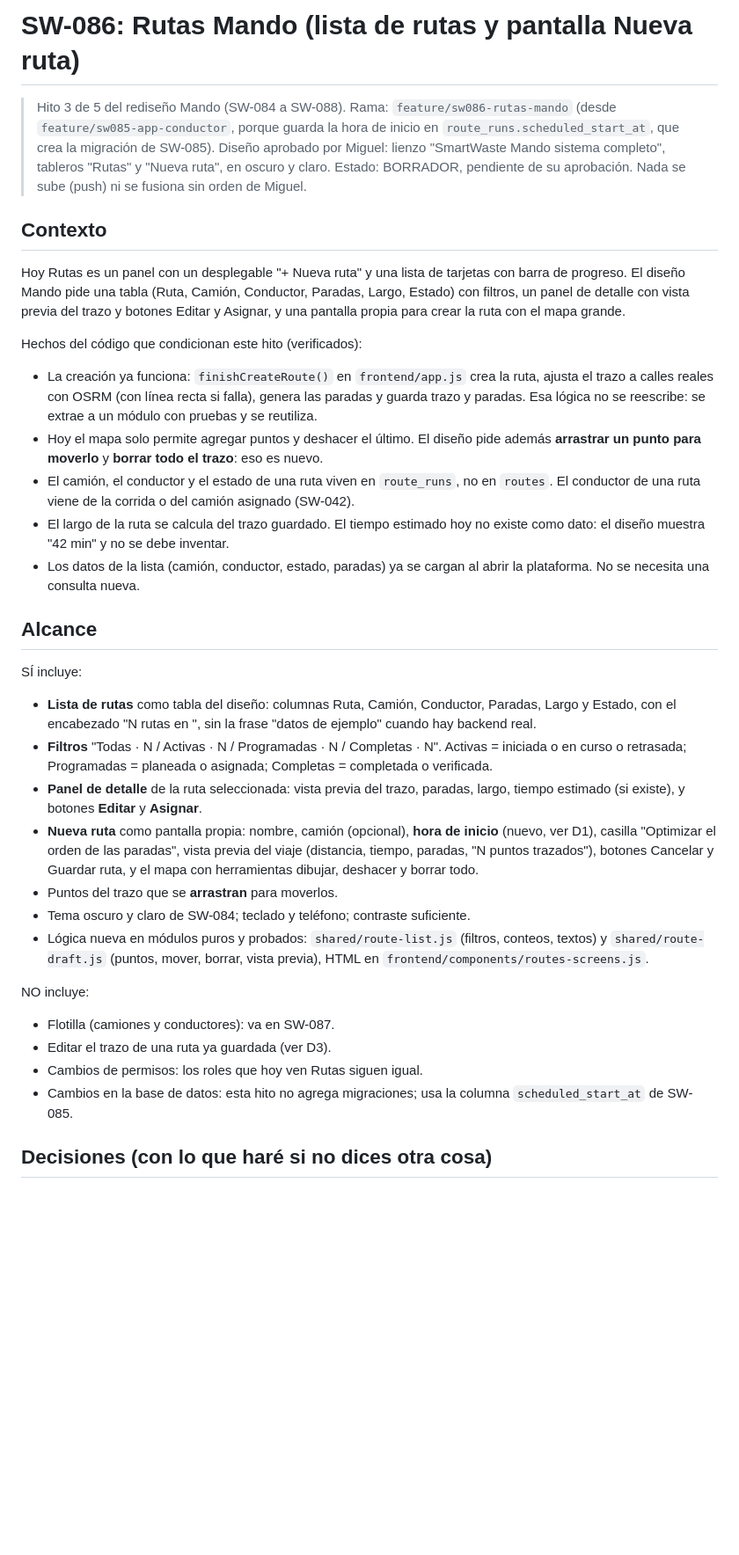
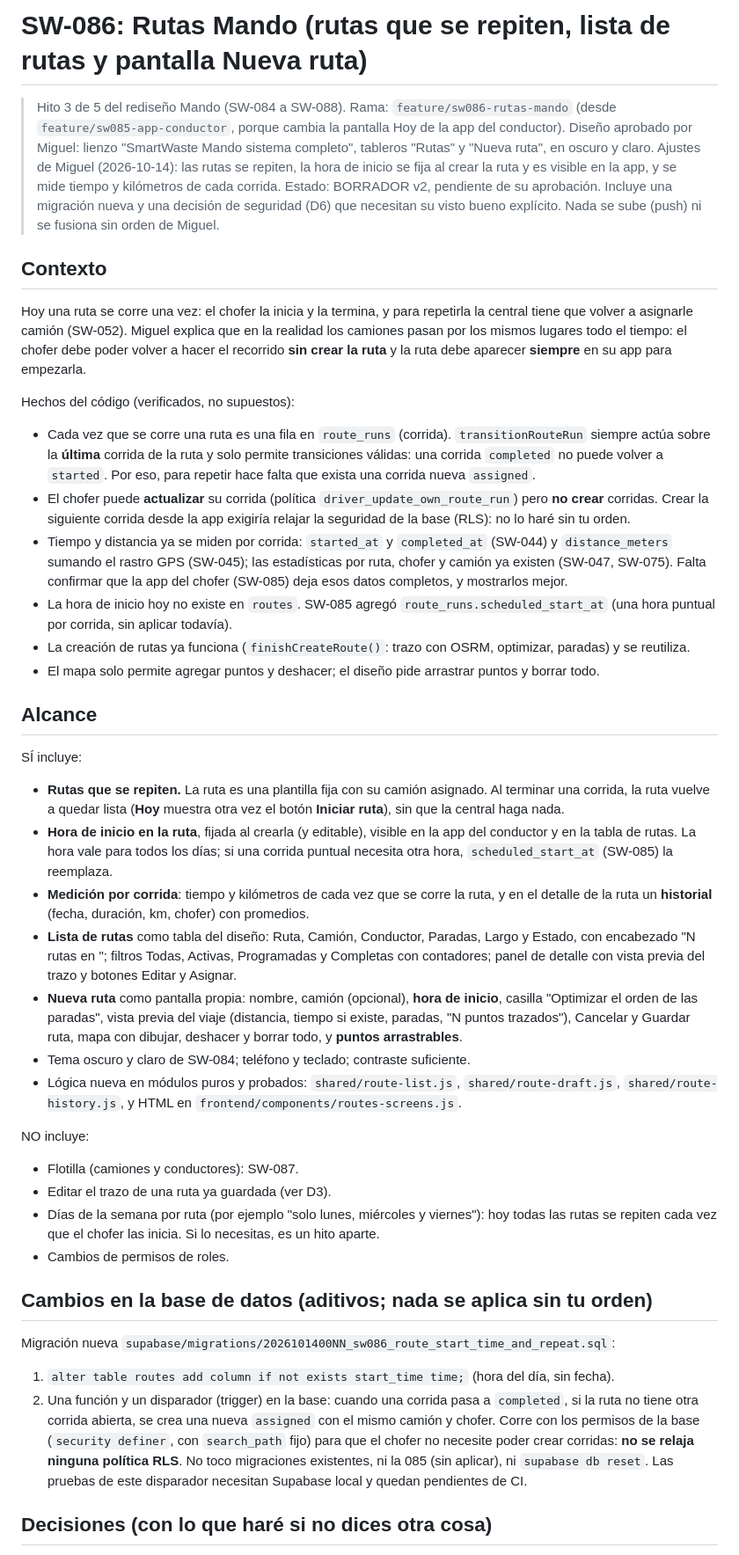
Before and after one commit to mtitservices2005-blip/SmartWaste, a Markdown page: specs/SW-086.md, the part around one of its changes. Shown at 88% size. GitHub-like rendering; blank space fills up the shorter version.

```diff
--- a/specs/SW-086.md
+++ b/specs/SW-086.md
@@ -1,33 +1,40 @@
-# SW-086: Rutas Mando (lista de rutas y pantalla Nueva ruta)
+# SW-086: Rutas Mando (rutas que se repiten, lista de rutas y pantalla Nueva ruta)
 
-> Hito 3 de 5 del rediseño Mando (SW-084 a SW-088). Rama: `feature/sw086-rutas-mando` (desde `feature/sw085-app-conductor`, porque guarda la hora de inicio en `route_runs.scheduled_start_at`, que crea la migración de SW-085).
-> Diseño aprobado por Miguel: lienzo "SmartWaste Mando sistema completo", tableros "Rutas" y "Nueva ruta", en oscuro y claro.
-> Estado: BORRADOR, pendiente de su aprobación. Nada se sube (push) ni se fusiona sin orden de Miguel.
+> Hito 3 de 5 del rediseño Mando (SW-084 a SW-088). Rama: `feature/sw086-rutas-mando` (desde `feature/sw085-app-conductor`, porque cambia la pantalla Hoy de la app del conductor).
+> Diseño aprobado por Miguel: lienzo "SmartWaste Mando sistema completo", tableros "Rutas" y "Nueva ruta", en oscuro y claro. Ajustes de Miguel (2026-10-14): las rutas se repiten, la hora de inicio se fija al crear la ruta y es visible en la app, y se mide tiempo y kilómetros de cada corrida.
+> Estado: BORRADOR v2, pendiente de su aprobación. Incluye una migración nueva y una decisión de seguridad (D6) que necesitan su visto bueno explícito. Nada se sube (push) ni se fusiona sin orden de Miguel.
 
 ## Contexto
-Hoy Rutas es un panel con un desplegable "+ Nueva ruta" y una lista de tarjetas con barra de progreso. El diseño Mando pide una tabla (Ruta, Camión, Conductor, Paradas, Largo, Estado) con filtros, un panel de detalle con vista previa del trazo y botones Editar y Asignar, y una pantalla propia para crear la ruta con el mapa grande.
+Hoy una ruta se corre una vez: el chofer la inicia y la termina, y para repetirla la central tiene que volver a asignarle camión (SW-052). Miguel explica que en la realidad los camiones pasan por los mismos lugares todo el tiempo: el chofer debe poder volver a hacer el recorrido **sin crear la ruta** y la ruta debe aparecer **siempre** en su app para empezarla.
 
-Hechos del código que condicionan este hito (verificados):
-- La creación ya funciona: `finishCreateRoute()` en `frontend/app.js` crea la ruta, ajusta el trazo a calles reales con OSRM (con línea recta si falla), genera las paradas y guarda trazo y paradas. Esa lógica no se reescribe: se extrae a un módulo con pruebas y se reutiliza.
-- Hoy el mapa solo permite agregar puntos y deshacer el último. El diseño pide además **arrastrar un punto para moverlo** y **borrar todo el trazo**: eso es nuevo.
-- El camión, el conductor y el estado de una ruta viven en `route_runs`, no en `routes`. El conductor de una ruta viene de la corrida o del camión asignado (SW-042).
-- El largo de la ruta se calcula del trazo guardado. El tiempo estimado hoy no existe como dato: el diseño muestra "42 min" y no se debe inventar.
-- Los datos de la lista (camión, conductor, estado, paradas) ya se cargan al abrir la plataforma. No se necesita una consulta nueva.
+Hechos del código (verificados, no supuestos):
+- Cada vez que se corre una ruta es una fila en `route_runs` (corrida). `transitionRouteRun` siempre actúa sobre la **última** corrida de la ruta y solo permite transiciones válidas: una corrida `completed` no puede volver a `started`. Por eso, para repetir hace falta que exista una corrida nueva `assigned`.
+- El chofer puede **actualizar** su corrida (política `driver_update_own_route_run`) pero **no crear** corridas. Crear la siguiente corrida desde la app exigiría relajar la seguridad de la base (RLS): no lo haré sin tu orden.
+- Tiempo y distancia ya se miden por corrida: `started_at` y `completed_at` (SW-044) y `distance_meters` sumando el rastro GPS (SW-045); las estadísticas por ruta, chofer y camión ya existen (SW-047, SW-075). Falta confirmar que la app del chofer (SW-085) deja esos datos completos, y mostrarlos mejor.
+- La hora de inicio hoy no existe en `routes`. SW-085 agregó `route_runs.scheduled_start_at` (una hora puntual por corrida, sin aplicar todavía).
+- La creación de rutas ya funciona (`finishCreateRoute()`: trazo con OSRM, optimizar, paradas) y se reutiliza.
+- El mapa solo permite agregar puntos y deshacer; el diseño pide arrastrar puntos y borrar todo.
 
 ## Alcance
 SÍ incluye:
-- **Lista de rutas** como tabla del diseño: columnas Ruta, Camión, Conductor, Paradas, Largo y Estado, con el encabezado "N rutas en <municipio>", sin la frase "datos de ejemplo" cuando hay backend real.
-- **Filtros** "Todas · N / Activas · N / Programadas · N / Completas · N". Activas = iniciada o en curso o retrasada; Programadas = planeada o asignada; Completas = completada o verificada.
-- **Panel de detalle** de la ruta seleccionada: vista previa del trazo, paradas, largo, tiempo estimado (si existe), y botones **Editar** y **Asignar**.
-- **Nueva ruta** como pantalla propia: nombre, camión (opcional), **hora de inicio** (nuevo, ver D1), casilla "Optimizar el orden de las paradas", vista previa del viaje (distancia, tiempo, paradas, "N puntos trazados"), botones Cancelar y Guardar ruta, y el mapa con herramientas dibujar, deshacer y borrar todo.
-- Puntos del trazo que se **arrastran** para moverlos.
-- Tema oscuro y claro de SW-084; teclado y teléfono; contraste suficiente.
-- Lógica nueva en módulos puros y probados: `shared/route-list.js` (filtros, conteos, textos) y `shared/route-draft.js` (puntos, mover, borrar, vista previa), HTML en `frontend/components/routes-screens.js`.
+- **Rutas que se repiten.** La ruta es una plantilla fija con su camión asignado. Al terminar una corrida, la ruta vuelve a quedar lista (**Hoy** muestra otra vez el botón **Iniciar ruta**), sin que la central haga nada.
+- **Hora de inicio en la ruta**, fijada al crearla (y editable), visible en la app del conductor y en la tabla de rutas. La hora vale para todos los días; si una corrida puntual necesita otra hora, `scheduled_start_at` (SW-085) la reemplaza.
+- **Medición por corrida**: tiempo y kilómetros de cada vez que se corre la ruta, y en el detalle de la ruta un **historial** (fecha, duración, km, chofer) con promedios.
+- **Lista de rutas** como tabla del diseño: Ruta, Camión, Conductor, Paradas, Largo y Estado, con encabezado "N rutas en <municipio>"; filtros Todas, Activas, Programadas y Completas con contadores; panel de detalle con vista previa del trazo y botones Editar y Asignar.
+- **Nueva ruta** como pantalla propia: nombre, camión (opcional), **hora de inicio**, casilla "Optimizar el orden de las paradas", vista previa del viaje (distancia, tiempo si existe, paradas, "N puntos trazados"), Cancelar y Guardar ruta, mapa con dibujar, deshacer y borrar todo, y **puntos arrastrables**.
+- Tema oscuro y claro de SW-084; teléfono y teclado; contraste suficiente.
+- Lógica nueva en módulos puros y probados: `shared/route-list.js`, `shared/route-draft.js`, `shared/route-history.js`, y HTML en `frontend/components/routes-screens.js`.
 
 NO incluye:
-- Flotilla (camiones y conductores): va en SW-087.
+- Flotilla (camiones y conductores): SW-087.
 - Editar el trazo de una ruta ya guardada (ver D3).
-- Cambios de permisos: los roles que hoy ven Rutas siguen igual.
-- Cambios en la base de datos: esta hito no agrega migraciones; usa la columna `scheduled_start_at` de SW-085.
+- Días de la semana por ruta (por ejemplo "solo lunes, miércoles y viernes"): hoy todas las rutas se repiten cada vez que el chofer las inicia. Si lo necesitas, es un hito aparte.
+- Cambios de permisos de roles.
+
+## Cambios en la base de datos (aditivos; nada se aplica sin tu orden)
+Migración nueva `supabase/migrations/2026101400NN_sw086_route_start_time_and_repeat.sql`:
+1. `alter table routes add column if not exists start_time time;` (hora del día, sin fecha).
+2. Una función y un disparador (trigger) en la base: cuando una corrida pasa a `completed`, si la ruta no tiene otra corrida abierta, se crea una nueva `assigned` con el mismo camión y chofer. Corre con los permisos de la base (`security definer`, con `search_path` fijo) para que el chofer no necesite poder crear corridas: **no se relaja ninguna política RLS**.
+No toco migraciones existentes, ni la 085 (sin aplicar), ni `supabase db reset`. Las pruebas de este disparador necesitan Supabase local y quedan pendientes de CI.
 
 ## Decisiones (con lo que haré si no dices otra cosa)
```
Also changed, not shown: other parts of specs/SW-086.md (+30 -23 lines).
